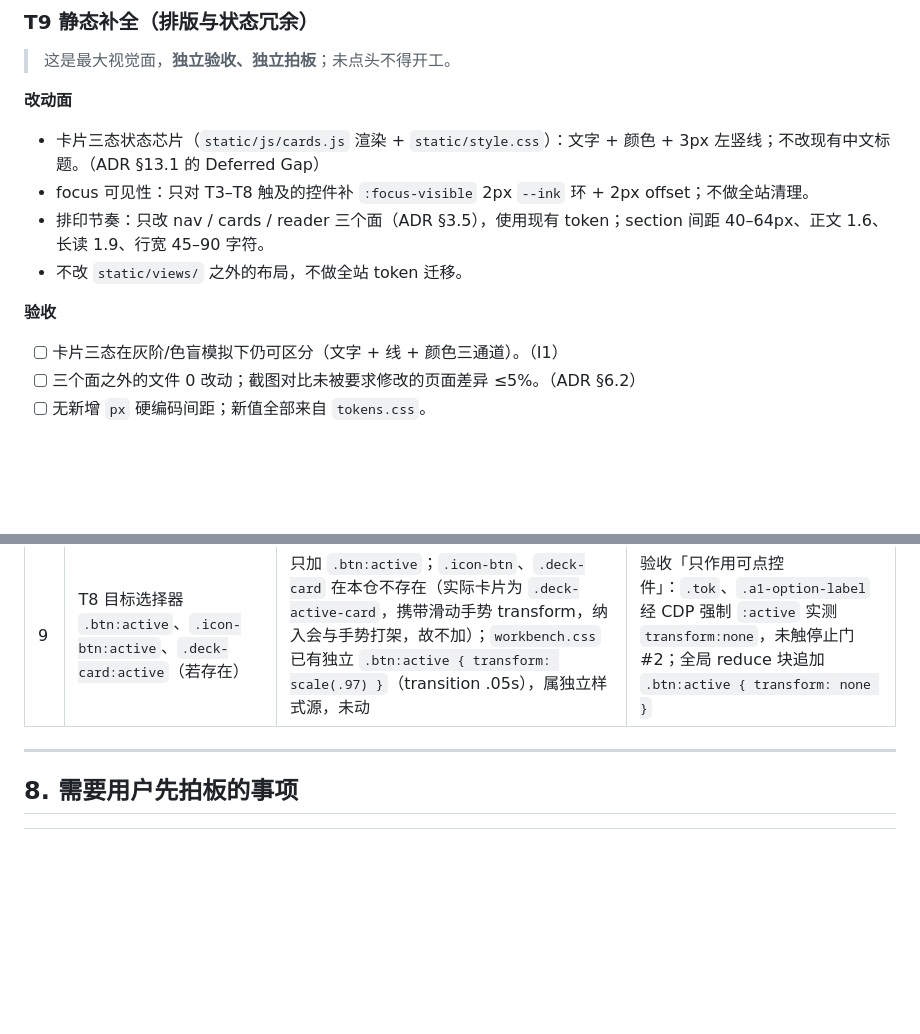
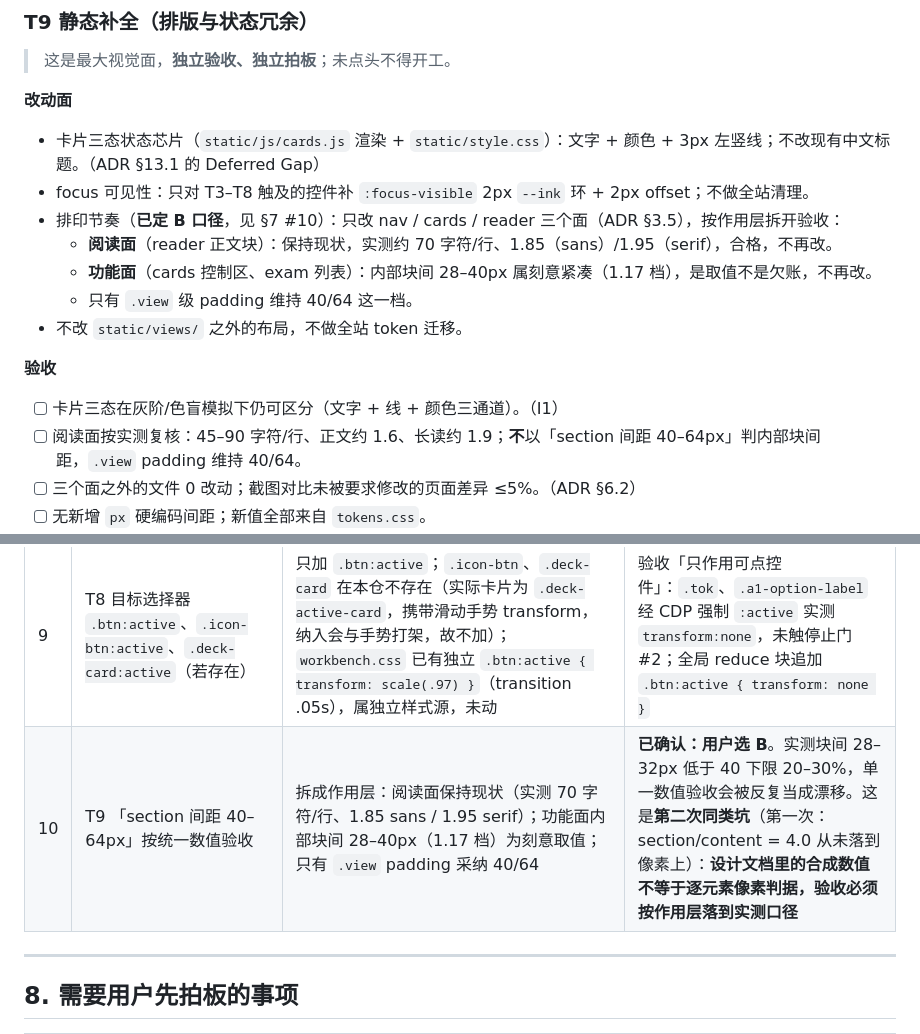
Before and after one commit to ROM4n2/DeLector, a Markdown page: docs/plans/2026-11-07-frontend-completion-and-motion-vitality.md, 2 parts joined by grey strips. Rendered like a GitHub page; blank space fills up the shorter version.

Commit message:
docs(plan): split typography acceptance by surface (T9)

```diff
--- a/docs/plans/2026-11-07-frontend-completion-and-motion-vitality.md
+++ b/docs/plans/2026-11-07-frontend-completion-and-motion-vitality.md
@@ -243,11 +243,15 @@ M1 结束后：`tokenPulse` / `pulse-linked` / `pulse-clause` / `thoughtInkPulse
 **改动面**
 - 卡片三态状态芯片（`static/js/cards.js` 渲染 + `static/style.css`）：文字 + 颜色 + 3px 左竖线；不改现有中文标题。（ADR §13.1 的 Deferred Gap）
 - focus 可见性：只对 T3–T8 触及的控件补 `:focus-visible` 2px `--ink` 环 + 2px offset；不做全站清理。
-- 排印节奏：只改 nav / cards / reader 三个面（ADR §3.5），使用现有 token；section 间距 40–64px、正文 1.6、长读 1.9、行宽 45–90 字符。
+- 排印节奏（**已定 B 口径**，见 §7 #10）：只改 nav / cards / reader 三个面（ADR §3.5），按作用层拆开验收：
+  - **阅读面**（reader 正文块）：保持现状，实测约 70 字符/行、1.85（sans）/1.95（serif），合格，不再改。
+  - **功能面**（cards 控制区、exam 列表）：内部块间 28–40px 属刻意紧凑（1.17 档），是取值不是欠账，不再改。
+  - 只有 `.view` 级 padding 维持 40/64 这一档。
 - 不改 `static/views/` 之外的布局，不做全站 token 迁移。
 
 **验收**
 - [ ] 卡片三态在灰阶/色盲模拟下仍可区分（文字 + 线 + 颜色三通道）。（I1）
+- [ ] 阅读面按实测复核：45–90 字符/行、正文约 1.6、长读约 1.9；**不**以「section 间距 40–64px」判内部块间距，`.view` padding 维持 40/64。
 - [ ] 三个面之外的文件 0 改动；截图对比未被要求修改的页面差异 ≤5%。（ADR §6.2）
 - [ ] 无新增 `px` 硬编码间距；新值全部来自 `tokens.css`。
 - [ ] `python -m pytest tests/test_frontend_guards.py tests/test_german_workbench.py tests/test_cards_state_split.py -q` 全绿。
@@ -321,6 +325,7 @@ M1 结束后：`tokenPulse` / `pulse-linked` / `pulse-clause` / `thoughtInkPulse
 | 7 | T4 目标选择器写作 `.mobile-nav-item.active`；`aria-current` 只改模板 | 实际类为 `.mobile-nav-btn` / `.dock-item`；`aria-current` 由 `main.js` 的 `show()` 动态同步，模板只标初始 home | DOM 中没有 `.mobile-nav-item` 这个类；只写静态属性会在切换 tab 后指向错误项 |
 | 8 | T5 「对容器加 `.dl-enter`」 | 实际是外层 `#search-results` 加 `.dl-stagger`，每个**可见**分组 section 加 `.dl-enter`；卡片网格只处理 `.card-grid`，exam 网格由 `main.js` 首次 `show('exam')` 触发 | `.dl-stagger > *` 只设 `animation-delay`，动画必须落在子元素上；给外层容器再挂 `.dl-enter` 会与子项动画叠加。「搜索结果文本本身不做逐条入场」已满足 |
 | 9 | T8 目标选择器 `.btn:active`、`.icon-btn:active`、`.deck-card:active`（若存在） | 只加 `.btn:active`；`.icon-btn`、`.deck-card` 在本仓不存在（实际卡片为 `.deck-active-card`，携带滑动手势 transform，纳入会与手势打架，故不加）；`workbench.css` 已有独立 `.btn:active { transform: scale(.97) }`（transition .05s），属独立样式源，未动 | 验收「只作用可点控件」：`.tok`、`.a1-option-label` 经 CDP 强制 `:active` 实测 `transform:none`，未触停止门 #2；全局 reduce 块追加 `.btn:active { transform: none }` |
+| 10 | T9 「section 间距 40–64px」按统一数值验收 | 拆成作用层：阅读面保持现状（实测 70 字符/行、1.85 sans / 1.95 serif）；功能面内部块间 28–40px（1.17 档）为刻意取值；只有 `.view` padding 采纳 40/64 | **已确认：用户选 B**。实测块间 28–32px 低于 40 下限 20–30%，单一数值验收会被反复当成漂移。这是**第二次同类坑**（第一次：section/content = 4.0 从未落到像素上）：**设计文档里的合成数值不等于逐元素像素判据，验收必须按作用层落到实测口径** |
 
 ---
 
```
